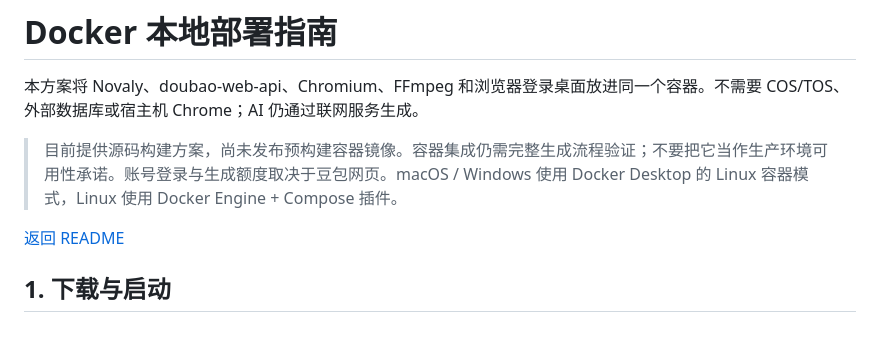
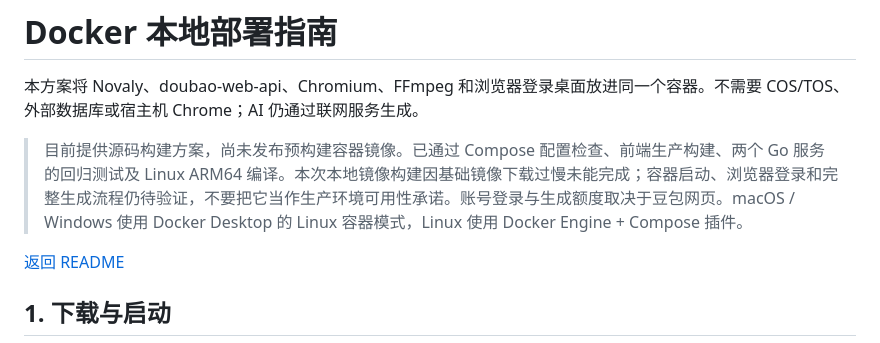
Before and after one commit to jobsonlook/novaly-drama, a Markdown page: docs/docker.md, the part around the change. GitHub-like rendering.

Commit message:
docs: clarify Docker preview validation status

```diff
--- a/docs/docker.md
+++ b/docs/docker.md
@@ -2,7 +2,7 @@
 
 本方案将 Novaly、doubao-web-api、Chromium、FFmpeg 和浏览器登录桌面放进同一个容器。不需要 COS/TOS、外部数据库或宿主机 Chrome；AI 仍通过联网服务生成。
 
-> 目前提供源码构建方案，尚未发布预构建容器镜像。容器集成仍需完整生成流程验证；不要把它当作生产环境可用性承诺。账号登录与生成额度取决于豆包网页。macOS / Windows 使用 Docker Desktop 的 Linux 容器模式，Linux 使用 Docker Engine + Compose 插件。
+> 目前提供源码构建方案，尚未发布预构建容器镜像。已通过 Compose 配置检查、前端生产构建、两个 Go 服务的回归测试及 Linux ARM64 编译。本次本地镜像构建因基础镜像下载过慢未能完成；容器启动、浏览器登录和完整生成流程仍待验证，不要把它当作生产环境可用性承诺。账号登录与生成额度取决于豆包网页。macOS / Windows 使用 Docker Desktop 的 Linux 容器模式，Linux 使用 Docker Engine + Compose 插件。
 
 [返回 README](../README.md)
 
```
Also changed, not shown: README.md (+2 -0 lines).
